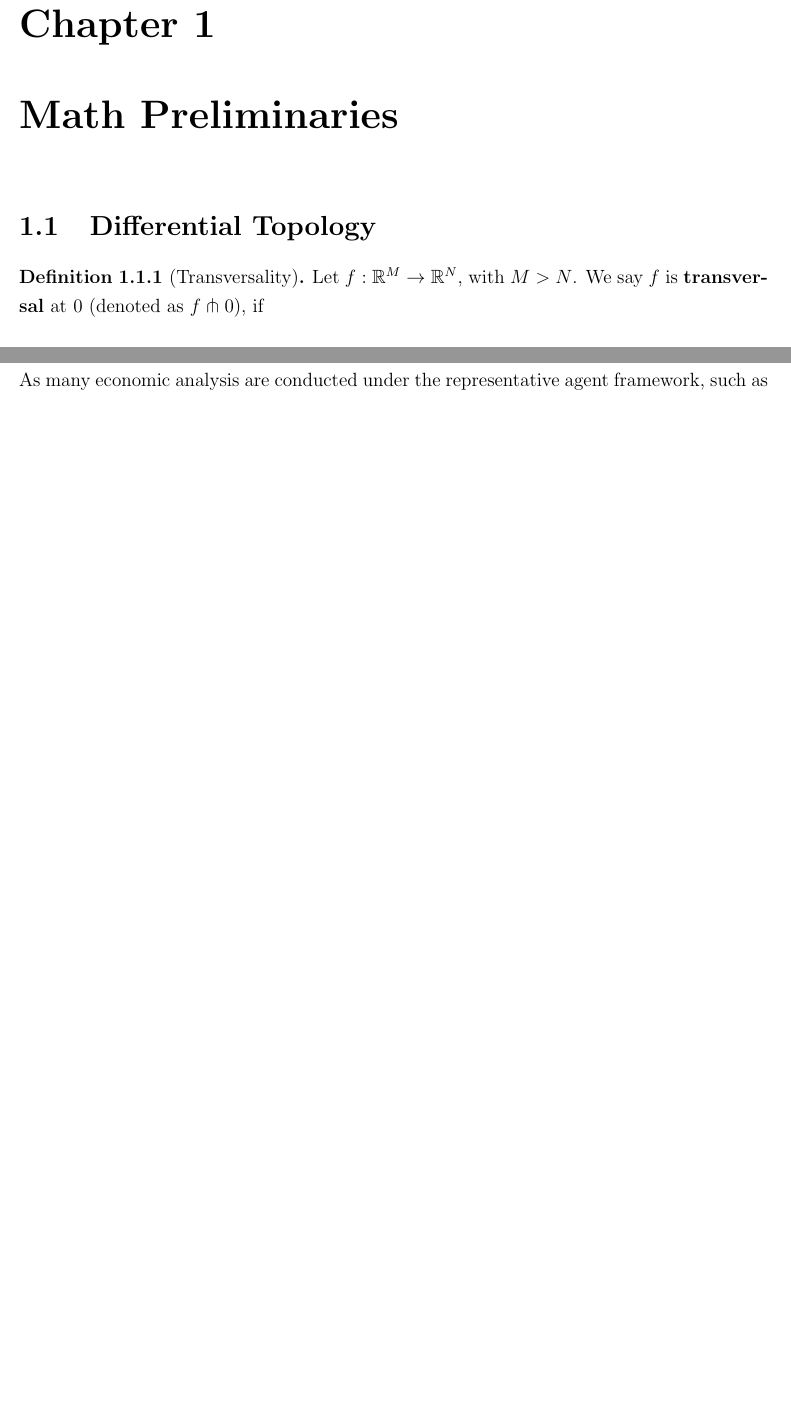
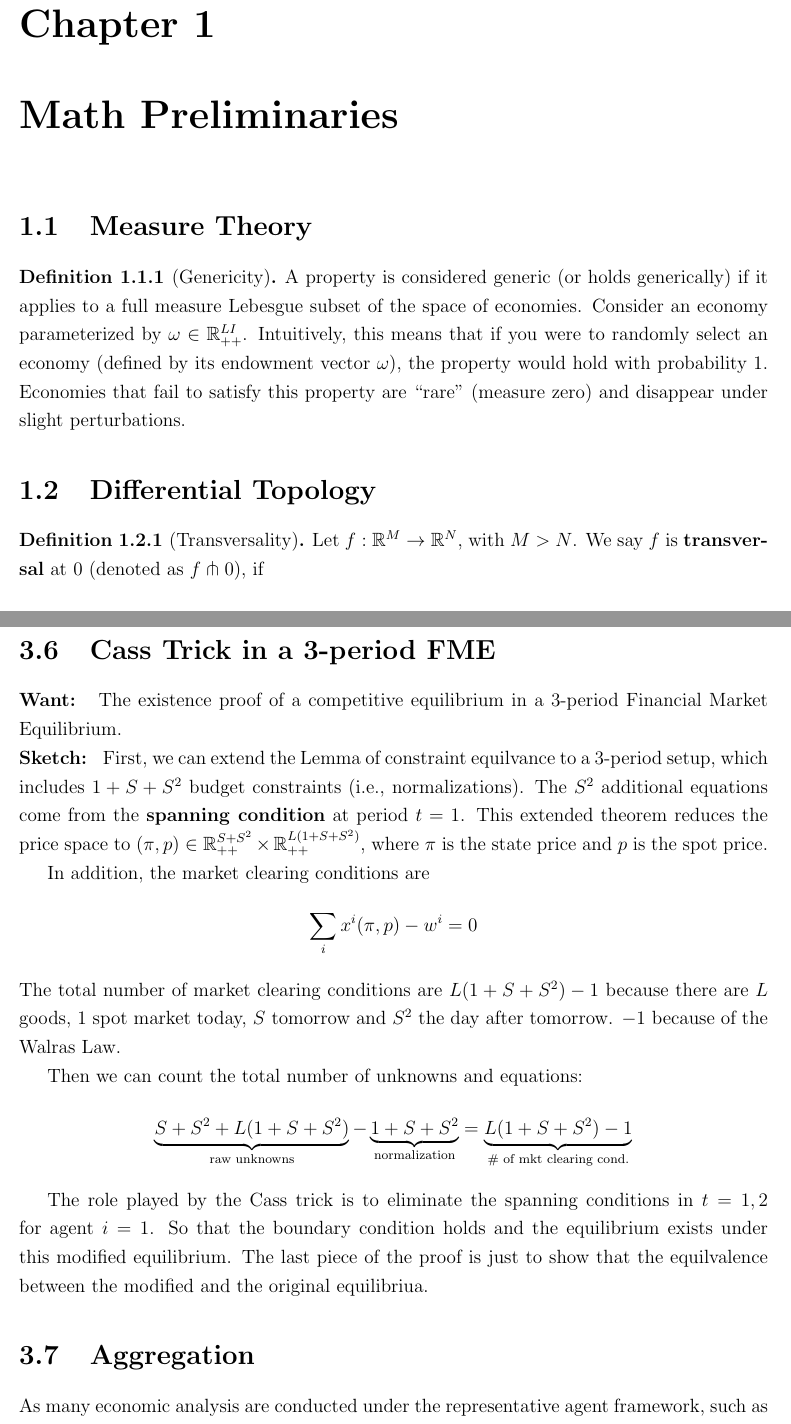
Before and after one commit to BillJunbiaoChen/GE_theory_notes, a LaTeX thesis (ge_theory_review.tex, which reads entries/financial_market_economies.tex, entries/math_preliminaries.tex): two parts of pages 4 and 20 of 35 before the commit and two parts of pages 4 and 20 of 36 after it, joined at a grey line, cut so that both start at the same text, the shorter picture padded with empty space. Compiled offline with pdfLaTeX.

```diff
--- a/entries/financial_market_economies.tex
+++ b/entries/financial_market_economies.tex
@@ -329,6 +329,39 @@
 
 
 
+\section{Cass Trick in a 3-period FME}
+\textbf{Want: } The existence proof of a competitive equilibrium in a 3-period Financial Market Equilibrium.
+\\
+\noindent \textbf{Sketch: }  First, we can extend the Lemma of constraint equilvance to a 3-period setup,
+which includes $1 + S + S^2$ budget constraints (i.e., normalizations).
+The $S^2$ additional equations come from the \textbf{spanning condition}
+at period $t = 1$.
+This extended theorem reduces the price space to
+$(\pi, p) \in \mathbb{R}_{++}^{S+S^2} \times \mathbb{R}_{++}^{L(1 + S+S^2)}$,
+where $\pi$ is the state price and $p$ is the spot price.
+
+
+In addition, the market clearing conditions are
+\[
+\sum_i x^i(\pi, p) - w^i = 0
+\]
+The total number of market clearing conditions are $L(1 + S+S^2) -1$
+because there are $L$ goods, 1 spot market today, $S$ tomorrow and $S^2$ the day after tomorrow.
+$-1$ because of the Walras Law.
+
+Then we can count the total number of unknowns and equations:
+\[
+\underbrace{S+S^2 + L(1 + S+S^2)}_{\text{raw unknowns}} - \underbrace{1 + S + S^2}_{\text{normalization}} = \underbrace{L (1 + S + S^2) - 1}_{\text{\# of mkt clearing cond.}}
+\]
+
+
+The role played by the Cass trick is to eliminate the spanning conditions in $t =1, 2$ for agent $i=1$.
+So that the boundary condition holds and the equilibrium exists under this modified equilibrium.
+The last piece of the proof is just to show that the equilvalence between the modified and the original equilibriua.
+
+
+
+
 \section{Aggregation}
 As many economic analysis are conducted under the representative agent framework,
 such as the canonical consumption-based CAPM model,
--- a/entries/math_preliminaries.tex
+++ b/entries/math_preliminaries.tex
@@ -1,4 +1,18 @@
 \chapter{Math Preliminaries}
+
+
+\section{Measure Theory}
+\begin{definition}[Genericity]
+    A property is considered generic (or holds generically)
+    if it applies to a full measure Lebesgue subset of the space of economies.
+    Consider an economy parameterized by $\omega \in \mathbb{R}_{++}^{LI}$.
+    Intuitively, this means that if you were to randomly select an economy
+    (defined by its endowment vector $\omega$),
+    the property would hold with probability 1.
+    Economies that fail to satisfy this property are ``rare'' (measure zero)
+    and disappear under slight perturbations.
+\end{definition}
+
 
 \section{Differential Topology}
 \begin{definition}[Transversality]
```
Also changed, not shown: entries/abstract_exchange_economies.tex (+39 -2 lines), ge_theory_review.pdf, entries/math_preliminaries.tex (1 more changed lines).
